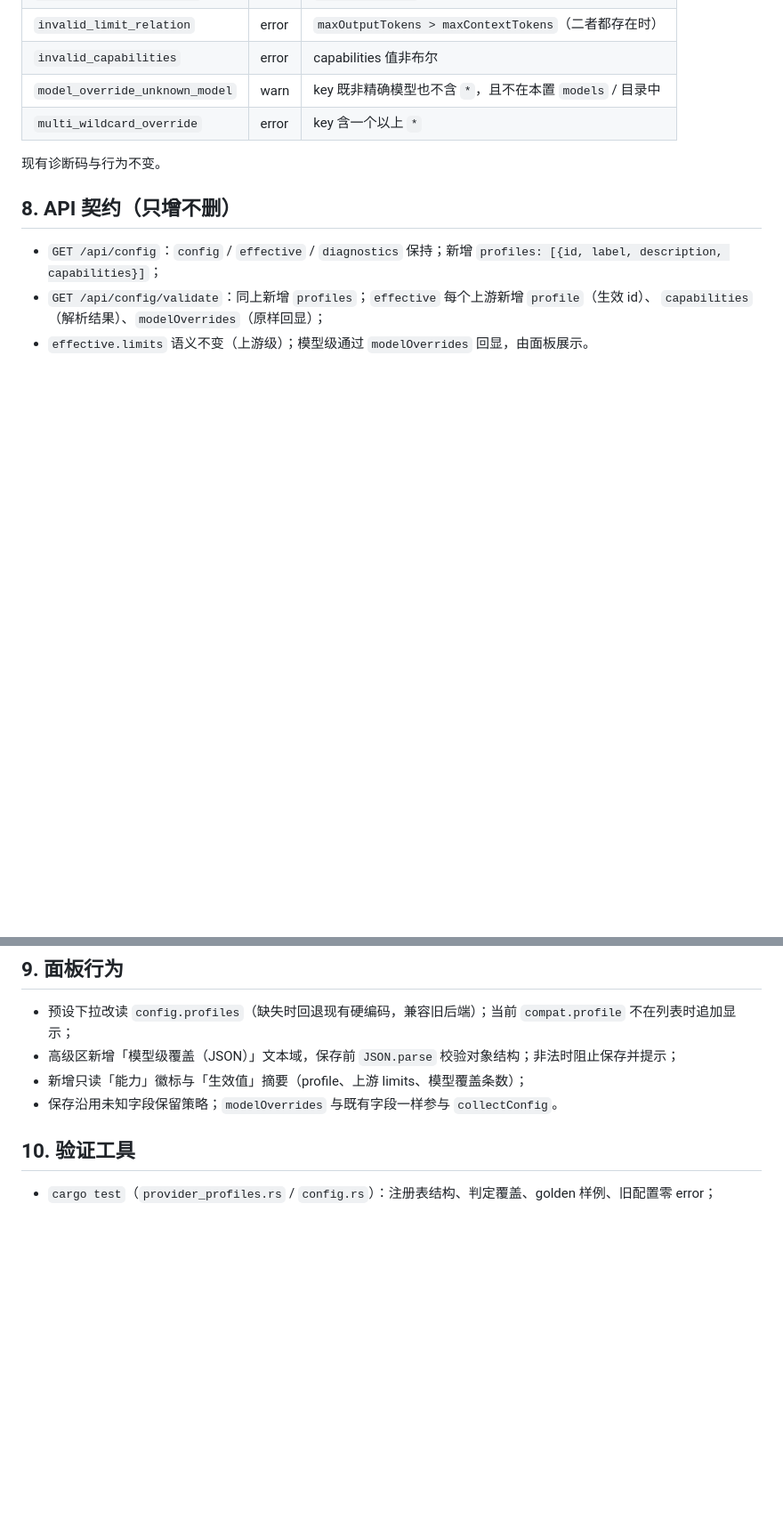
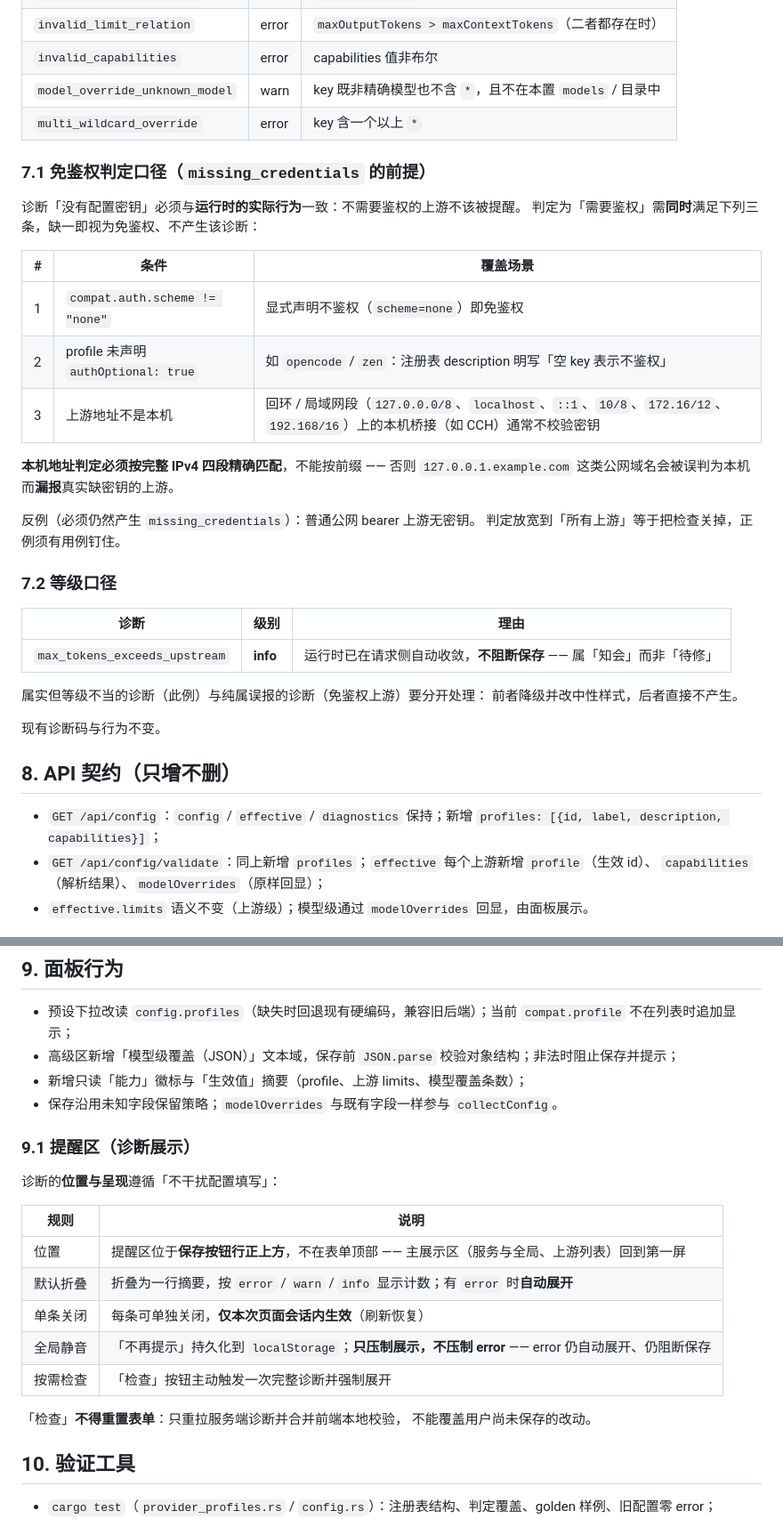
Before and after one commit to klaus2918/model-bridege, a Markdown page: docs/architecture/upstream-config-model.md, 2 parts joined by grey strips. Shown at 89% size. GitHub-like rendering; blank space fills up the shorter version.

Commit message:
docs(upstream-config-model): 【免鉴权判定】注册表声明与诊断口径契约 @AI G

```diff
--- a/docs/architecture/upstream-config-model.md
+++ b/docs/architecture/upstream-config-model.md
@@ -122,6 +127,32 @@ modelOverrides（精确 > 最长 * 通配 > 上游 compat；只覆盖 limits / c
 | `model_override_unknown_model` | warn | key 既非精确模型也不含 `*`，且不在本置 `models` / 目录中 |
 | `multi_wildcard_override` | error | key 含一个以上 `*` |
 
+### 7.1 免鉴权判定口径（`missing_credentials` 的前提）
+
+诊断「没有配置密钥」必须与**运行时的实际行为**一致：不需要鉴权的上游不该被提醒。
+判定为「需要鉴权」需**同时**满足下列三条，缺一即视为免鉴权、不产生该诊断：
+
+| # | 条件 | 覆盖场景 |
+|---|---|---|
+| 1 | `compat.auth.scheme != "none"` | 显式声明不鉴权（`scheme=none`）即免鉴权 |
+| 2 | profile 未声明 `authOptional: true` | 如 `opencode` / `zen`：注册表 description 明写「空 key 表示不鉴权」 |
+| 3 | 上游地址不是本机 | 回环 / 局域网段（`127.0.0.0/8`、`localhost`、`::1`、`10/8`、`172.16/12`、`192.168/16`）上的本机桥接（如 CCH）通常不校验密钥 |
+
+**本机地址判定必须按完整 IPv4 四段精确匹配**，不能按前缀 —— 否则
+`127.0.0.1.example.com` 这类公网域名会被误判为本机而**漏报**真实缺密钥的上游。
+
+反例（必须仍然产生 `missing_credentials`）：普通公网 bearer 上游无密钥。
+判定放宽到「所有上游」等于把检查关掉，正例须有用例钉住。
+
+### 7.2 等级口径
+
+| 诊断 | 级别 | 理由 |
+|---|---|---|
+| `max_tokens_exceeds_upstream` | **info** | 运行时已在请求侧自动收敛，**不阻断保存** —— 属「知会」而非「待修」 |
+
+属实但等级不当的诊断（此例）与纯属误报的诊断（免鉴权上游）要分开处理：
+前者降级并改中性样式，后者直接不产生。
+
 现有诊断码与行为不变。
 
 ## 8. API 契约（只增不删）
@@ -137,6 +168,21 @@ modelOverrides（精确 > 最长 * 通配 > 上游 compat；只覆盖 limits / c
 - 高级区新增「模型级覆盖（JSON）」文本域，保存前 `JSON.parse` 校验对象结构；非法时阻止保存并提示；
 - 新增只读「能力」徽标与「生效值」摘要（profile、上游 limits、模型覆盖条数）；
 - 保存沿用未知字段保留策略；`modelOverrides` 与既有字段一样参与 `collectConfig`。
+
+### 9.1 提醒区（诊断展示）
+
+诊断的**位置与呈现**遵循「不干扰配置填写」：
+
+| 规则 | 说明 |
+|---|---|
+| 位置 | 提醒区位于**保存按钮行正上方**，不在表单顶部 —— 主展示区（服务与全局、上游列表）回到第一屏 |
+| 默认折叠 | 折叠为一行摘要，按 `error` / `warn` / `info` 显示计数；有 `error` 时**自动展开** |
+| 单条关闭 | 每条可单独关闭，**仅本次页面会话内生效**（刷新恢复） |
+| 全局静音 | 「不再提示」持久化到 `localStorage`；**只压制展示，不压制 error** —— error 仍自动展开、仍阻断保存 |
+| 按需检查 | 「检查」按钮主动触发一次完整诊断并强制展开 |
+
+「检查」**不得重置表单**：只重拉服务端诊断并合并前端本地校验，
+不能覆盖用户尚未保存的改动。
 
 ## 10. 验证工具
 
```
Also changed, not shown: other parts of docs/architecture/upstream-config-model.md (+5 -0 lines).
